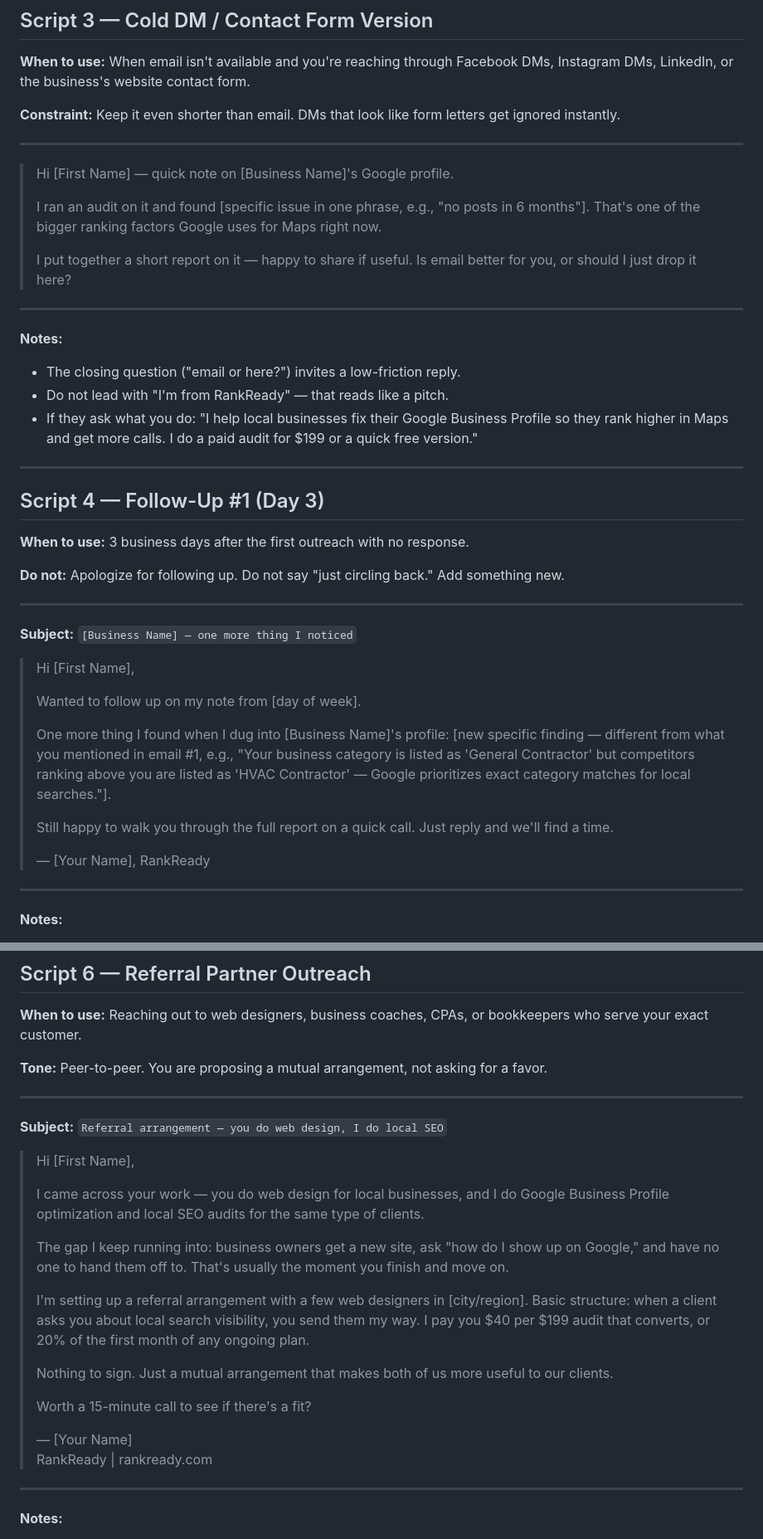
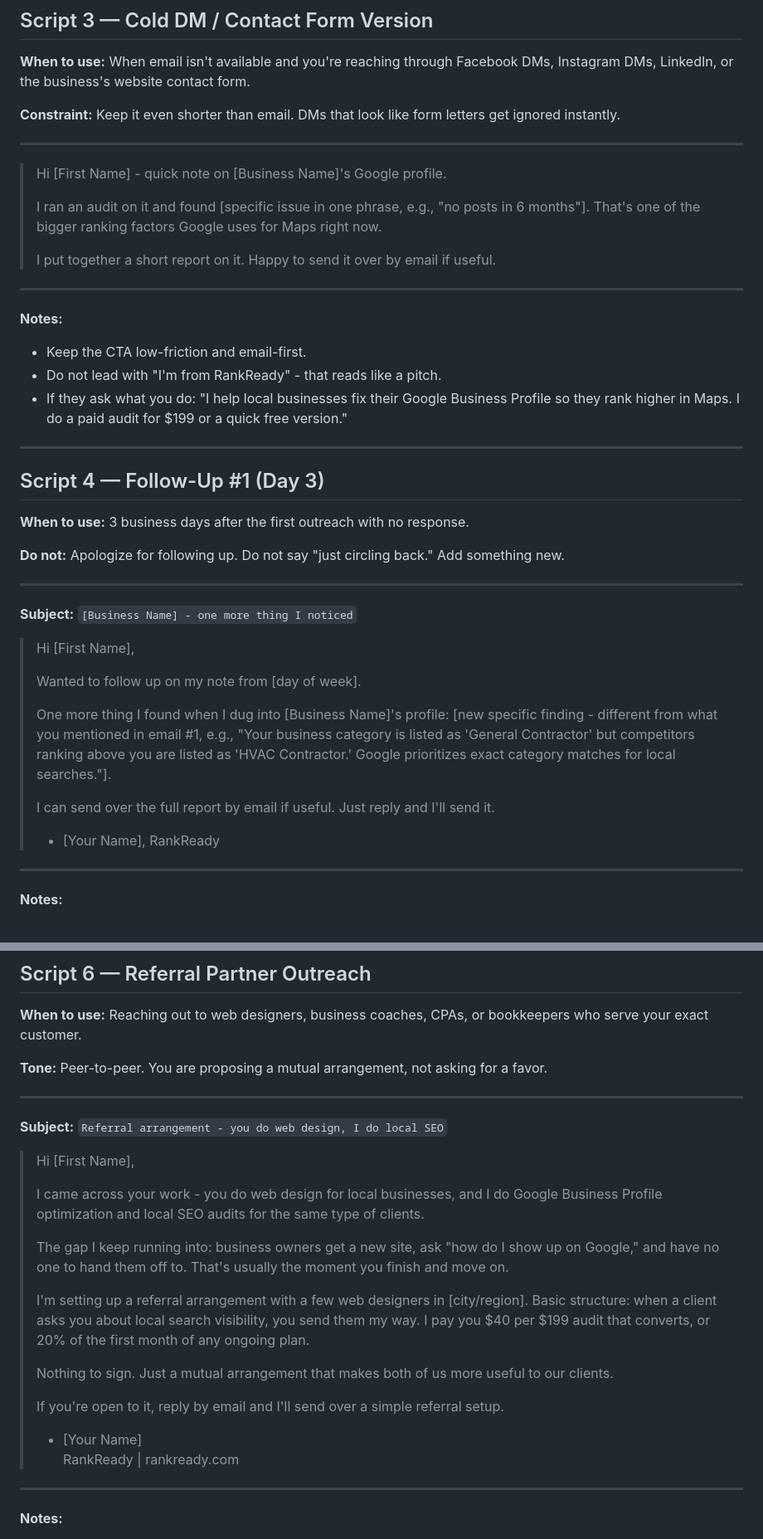
Before and after one commit to reesepieroni1-art/rankready, a Markdown page: OUTREACH-SCRIPTS.md, 2 parts joined by grey strips. Shown at 83% size. Drawn GitHub-style.

```diff
--- a/OUTREACH-SCRIPTS.md
+++ b/OUTREACH-SCRIPTS.md
@@ -85,18 +85,18 @@
 
 ---
 
-> Hi [First Name] — quick note on [Business Name]'s Google profile.
+> Hi [First Name] - quick note on [Business Name]'s Google profile.
 >
 > I ran an audit on it and found [specific issue in one phrase, e.g., "no posts in 6 months"]. That's one of the bigger ranking factors Google uses for Maps right now.
 >
-> I put together a short report on it — happy to share if useful. Is email better for you, or should I just drop it here?
+> I put together a short report on it. Happy to send it over by email if useful.
 
 ---
 
 **Notes:**
-- The closing question ("email or here?") invites a low-friction reply.
-- Do not lead with "I'm from RankReady" — that reads like a pitch.
-- If they ask what you do: "I help local businesses fix their Google Business Profile so they rank higher in Maps and get more calls. I do a paid audit for $199 or a quick free version."
+- Keep the CTA low-friction and email-first.
+- Do not lead with "I'm from RankReady" - that reads like a pitch.
+- If they ask what you do: "I help local businesses fix their Google Business Profile so they rank higher in Maps. I do a paid audit for $199 or a quick free version."
 
 ---
 
@@ -108,17 +108,17 @@
 
 ---
 
-**Subject:** `[Business Name] — one more thing I noticed`
+**Subject:** `[Business Name] - one more thing I noticed`
 
 > Hi [First Name],
 >
 > Wanted to follow up on my note from [day of week].
 >
-> One more thing I found when I dug into [Business Name]'s profile: [new specific finding — different from what you mentioned in email #1, e.g., "Your business category is listed as 'General Contractor' but competitors ranking above you are listed as 'HVAC Contractor' — Google prioritizes exact category matches for local searches."].
+> One more thing I found when I dug into [Business Name]'s profile: [new specific finding - different from what you mentioned in email #1, e.g., "Your business category is listed as 'General Contractor' but competitors ranking above you are listed as 'HVAC Contractor.' Google prioritizes exact category matches for local searches."].
 >
-> Still happy to walk you through the full report on a quick call. Just reply and we'll find a time.
+> I can send over the full report by email if useful. Just reply and I'll send it.
 >
-> — [Your Name], RankReady
+> - [Your Name], RankReady
 
 ---
 
@@ -166,11 +166,11 @@
 
 ---
 
-**Subject:** `Referral arrangement — you do web design, I do local SEO`
+**Subject:** `Referral arrangement - you do web design, I do local SEO`
 
 > Hi [First Name],
 >
-> I came across your work — you do web design for local businesses, and I do Google Business Profile optimization and local SEO audits for the same type of clients.
+> I came across your work - you do web design for local businesses, and I do Google Business Profile optimization and local SEO audits for the same type of clients.
 >
 > The gap I keep running into: business owners get a new site, ask "how do I show up on Google," and have no one to hand them off to. That's usually the moment you finish and move on.
 >
@@ -178,9 +178,9 @@
 >
 > Nothing to sign. Just a mutual arrangement that makes both of us more useful to our clients.
 >
-> Worth a 15-minute call to see if there's a fit?
+> If you're open to it, reply by email and I'll send over a simple referral setup.
 >
-> — [Your Name]
+> - [Your Name]
 > RankReady | rankready.com
 
 ---
```
Also changed, not shown: other parts of OUTREACH-SCRIPTS.md (+16 -16 lines).
